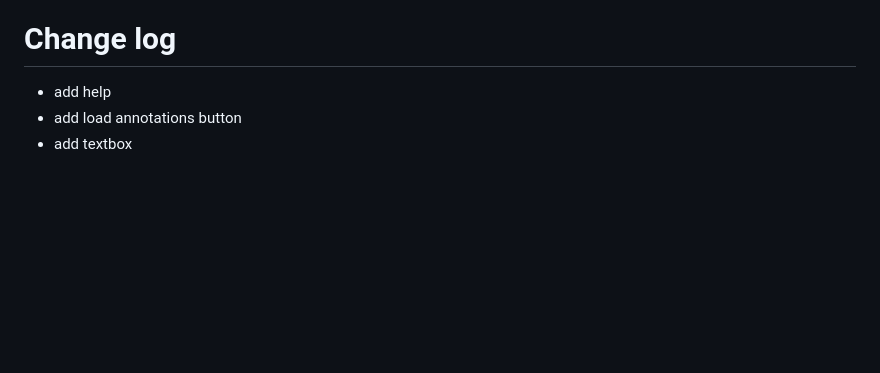
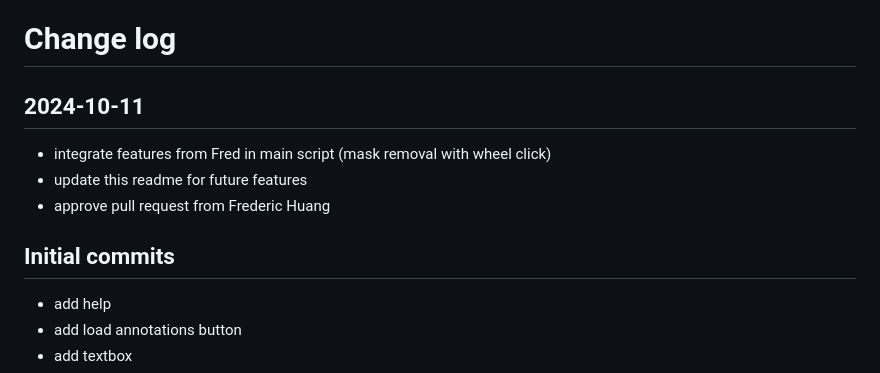
Before and after one commit to franchesoni/minimalist-annotation, a Markdown page: readme.md, the part around one of its changes. GitHub-like rendering; blank space fills up the shorter version.

```diff
--- a/readme.md
+++ b/readme.md
@@ -11,5 +66,10 @@ Please ⭐ if you find it useful.
 
 # Change log
+## 2024-10-11
+- integrate features from Fred in main script (mask removal with wheel click)
+- update this readme for future features
+- approve pull request from Frederic Huang
+## Initial commits
 - add help
 - add load annotations button
 - add textbox
```
Also changed, not shown: other parts of readme.md (+61 -37 lines).
